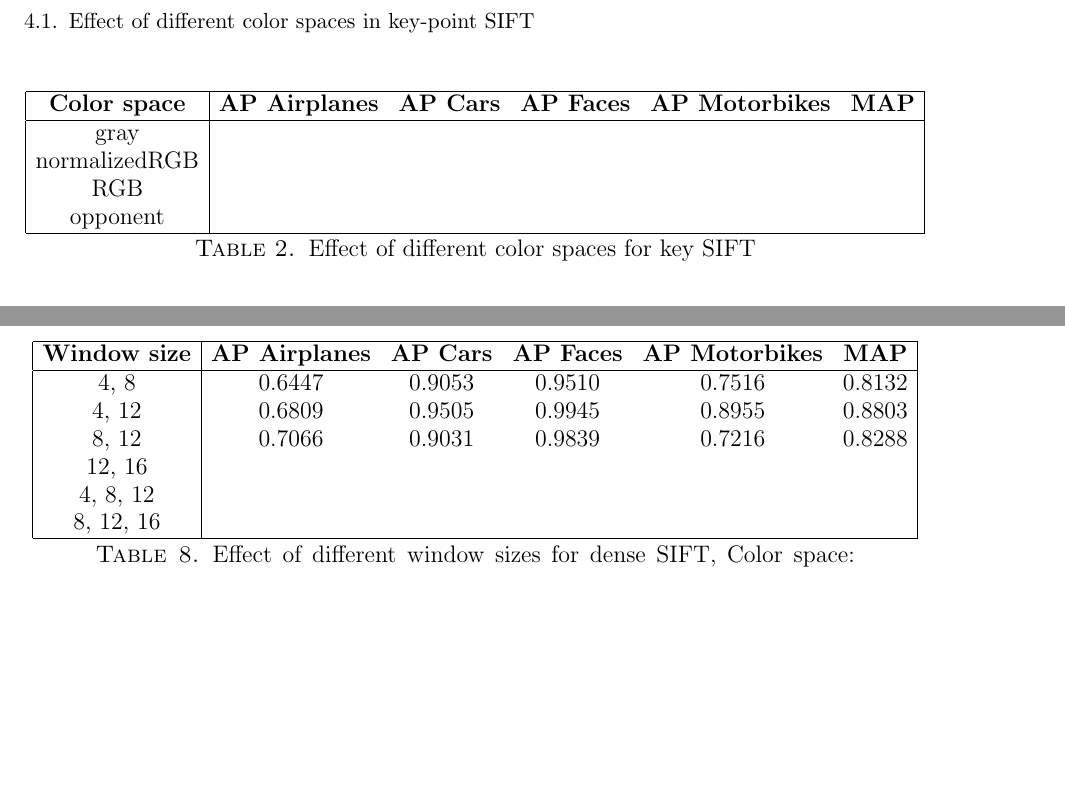
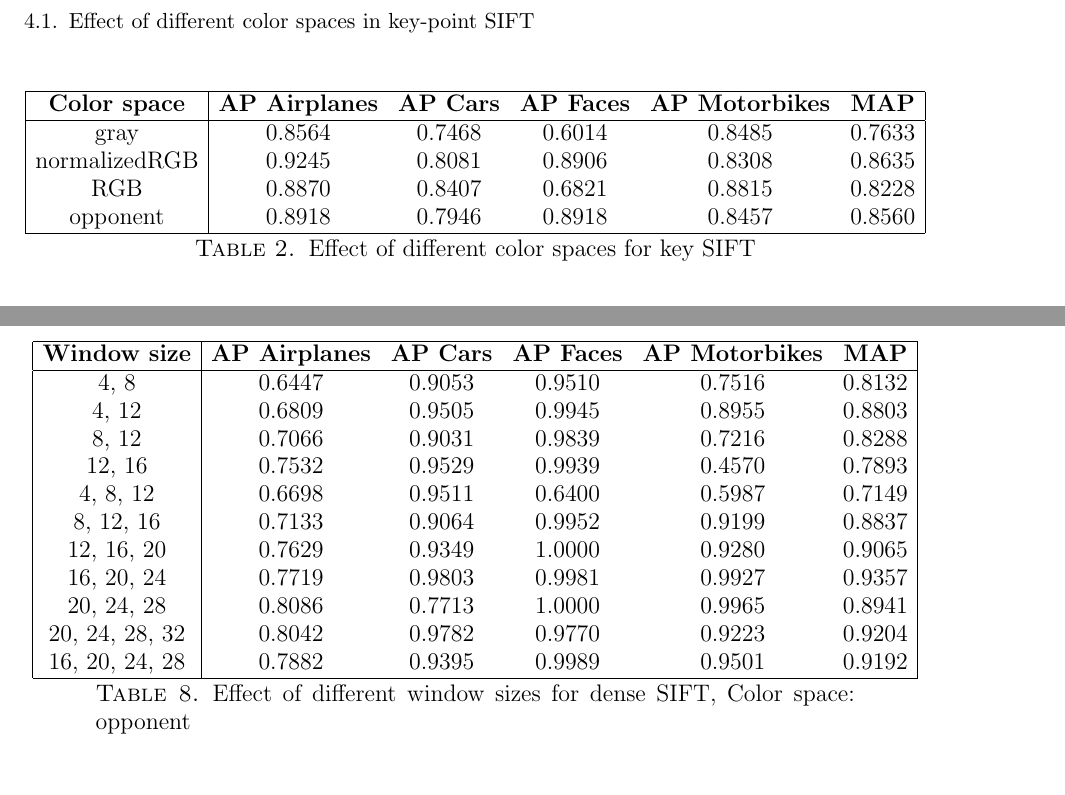
Before and after one commit to sagieske/CV1_project, a LaTeX paper (report.tex, which reads results.tex): two parts of pages 4 and 8 of 9 before the commit and two parts of pages 4 and 9 of 10 after it, joined at a grey line, cut so that both start at the same text, the shorter picture padded with empty space. Compiled offline with pdfLaTeX.

Commit message:
tabellen af

```diff
--- a/results.tex
+++ b/results.tex
@@ -25,10 +25,10 @@ Step size (only for dense SIFT) & 20\\
 \hline
 \textbf{Color space} & \textbf{AP Airplanes} & \textbf{AP Cars} & \textbf{AP Faces} & \textbf{AP Motorbikes} & \textbf{MAP}\\
 \hline
-gray & & & & & \\
-normalizedRGB & & & & & \\
-RGB & & & & & \\
-opponent & & & & & \\
+gray & 0.8564 & 0.7468 & 0.6014 & 0.8485 & 0.7633\\
+normalizedRGB & 0.9245 & 0.8081 & 0.8906 & 0.8308 & 0.8635 \\
+RGB & 0.8870 & 0.8407 & 0.6821 & 0.8815 & 0.8228 \\
+opponent & 0.8918 & 0.7946 & 0.8918 & 0.8457 & 0.8560\\
 \hline
 \end{tabular}
 \caption{Effect of different color spaces for key SIFT}
@@ -154,9 +154,15 @@ TODO: WHY??
 4, 8 & 0.6447 & 0.9053 & 0.9510 & 0.7516 & 0.8132\\
 4, 12 & 0.6809 & 0.9505 & 0.9945 & 0.8955 & 0.8803\\
 8, 12 & 0.7066 & 0.9031 & 0.9839 & 0.7216 & 0.8288\\
-12, 16 & & & & & \\
-4, 8, 12 & & & & & \\
-8, 12, 16 & & & & & \\
+12, 16 & 0.7532 & 0.9529 & 0.9939 & 0.4570 & 0.7893\\
+4, 8, 12 & 0.6698 & 0.9511 & 0.6400 &  0.5987 & 0.7149\\
+8, 12, 16 & 0.7133 & 0.9064 & 0.9952 & 0.9199 & 0.8837 \\
+12, 16, 20 & 0.7629 & 0.9349 & 1.0000 & 0.9280 & 0.9065 \\
+16, 20, 24 & 0.7719 & 0.9803 & 0.9981 & 0.9927 & 0.9357 \\
+20, 24, 28 & 0.8086 & 0.7713 & 1.0000 & 0.9965 & 0.8941 \\
+20, 24, 28, 32 & 0.8042 & 0.9782 & 0.9770 & 0.9223 & 0.9204 \\
+16, 20, 24, 28 & 0.7882 & 0.9395 & 0.9989 & 0.9501 & 0.9192 \\
+
 \hline
 \end{tabular}
 \caption{Effect of different window sizes for dense SIFT,  Color space: opponent}
```
